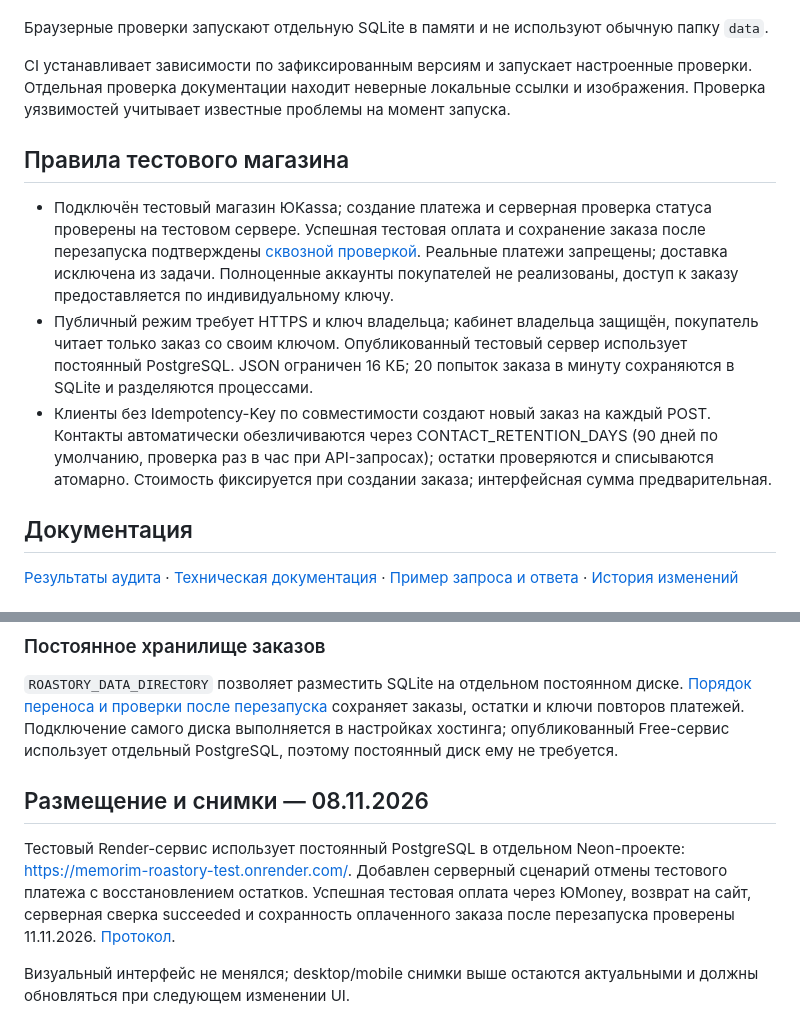
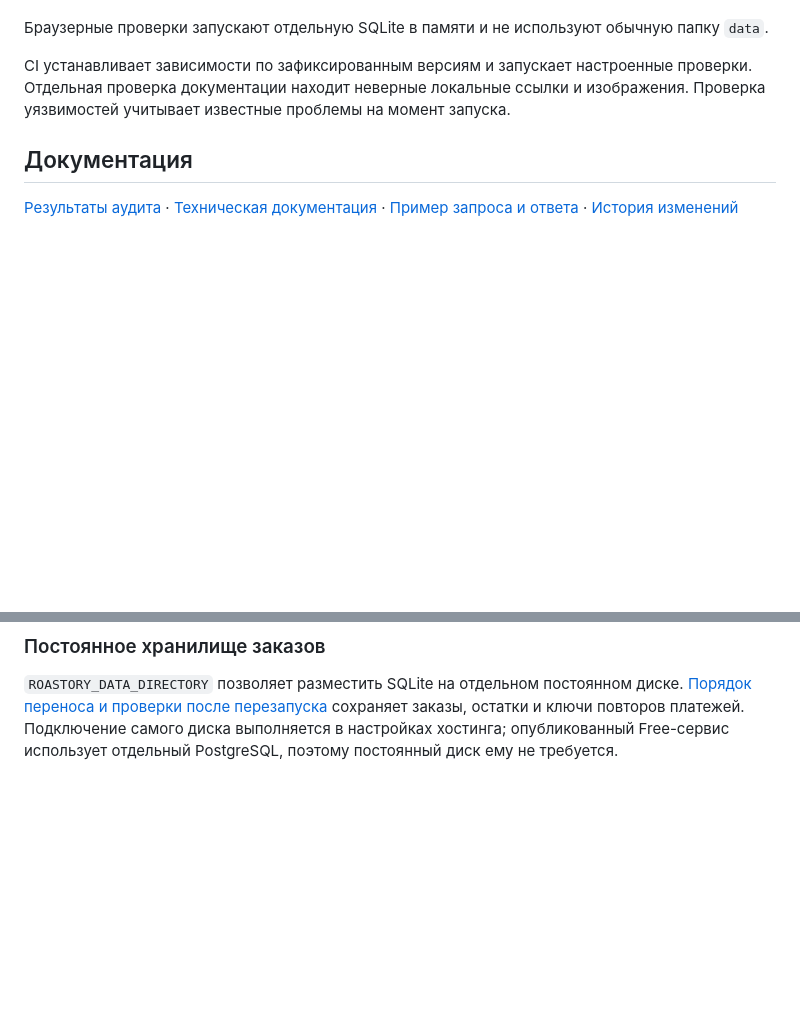
Before and after one commit to memorim/roastory-coffee-shop, a Markdown page: README.md, 2 parts joined by grey strips. GitHub-like rendering; blank space fills up the shorter version.

```diff
--- a/README.md
+++ b/README.md
@@ -63,12 +63,6 @@ pnpm test:e2e
 
 CI устанавливает зависимости по зафиксированным версиям и запускает настроенные проверки. Отдельная проверка документации находит неверные локальные ссылки и изображения. Проверка уязвимостей учитывает известные проблемы на момент запуска.
 
-## Правила тестового магазина
-
-- Подключён тестовый магазин ЮKassa; создание платежа и серверная проверка статуса проверены на тестовом сервере. Успешная тестовая оплата и сохранение заказа после перезапуска подтверждены [сквозной проверкой](docs/LIVE_PAYMENT_2026_11_11.md). Реальные платежи запрещены; доставка исключена из задачи. Полноценные аккаунты покупателей не реализованы, доступ к заказу предоставляется по индивидуальному ключу.
-- Публичный режим требует HTTPS и ключ владельца; кабинет владельца защищён, покупатель читает только заказ со своим ключом. Опубликованный тестовый сервер использует постоянный PostgreSQL. JSON ограничен 16 КБ; 20 попыток заказа в минуту сохраняются в SQLite и разделяются процессами.
-- Клиенты без Idempotency-Key по совместимости создают новый заказ на каждый POST. Контакты автоматически обезличиваются через CONTACT_RETENTION_DAYS (90 дней по умолчанию, проверка раз в час при API-запросах); остатки проверяются и списываются атомарно. Стоимость фиксируется при создании заказа; интерфейсная сумма предварительная.
-
 ## Документация
 
 [Результаты аудита](docs/AUDIT_2026_10.md) · [Техническая документация](docs/TECHNICAL.md) · [Пример запроса и ответа](docs/API_EXAMPLE.md) · [История изменений](CHANGELOG.md)
@@ -107,10 +101,3 @@ CI устанавливает зависимости по зафиксирова
 ### Постоянное хранилище заказов
 
 `ROASTORY_DATA_DIRECTORY` позволяет разместить SQLite на отдельном постоянном диске. [Порядок переноса и проверки после перезапуска](docs/PERSISTENT_STORAGE.md) сохраняет заказы, остатки и ключи повторов платежей. Подключение самого диска выполняется в настройках хостинга; опубликованный Free-сервис использует отдельный PostgreSQL, поэтому постоянный диск ему не требуется.
-
-
-## Размещение и снимки — 08.11.2026
-
-Тестовый Render-сервис использует постоянный PostgreSQL в отдельном Neon-проекте: https://memorim-roastory-test.onrender.com/. Добавлен серверный сценарий отмены тестового платежа с восстановлением остатков. Успешная тестовая оплата через ЮMoney, возврат на сайт, серверная сверка succeeded и сохранность оплаченного заказа после перезапуска проверены 11.11.2026. [Протокол](docs/LIVE_PAYMENT_2026_11_11.md).
-
-Визуальный интерфейс не менялся; desktop/mobile снимки выше остаются актуальными и должны обновляться при следующем изменении UI.
```
